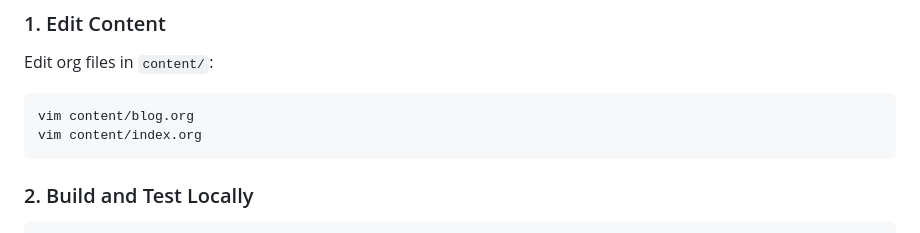
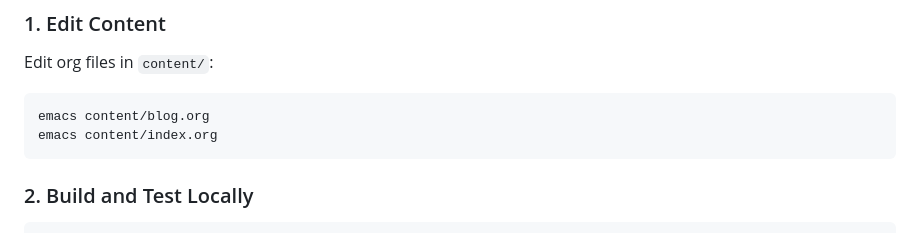
Before and after one commit to mmxgn/mmxgn.github.io, a Markdown page: README.md, the part around the change. GitHub-like rendering.

Commit message:
docs: use emacs instead of vim in README examples
Co-Authored-By: Claude Sonnet 4.5 <noreply@anthropic.com>

````diff
--- a/README.md
+++ b/README.md
@@ -50,8 +50,8 @@ python -m http.server 8000
 Edit org files in `content/`:
 
 ```bash
-vim content/blog.org
-vim content/index.org
+emacs content/blog.org
+emacs content/index.org
 ```
 
 ### 2. Build and Test Locally
````
